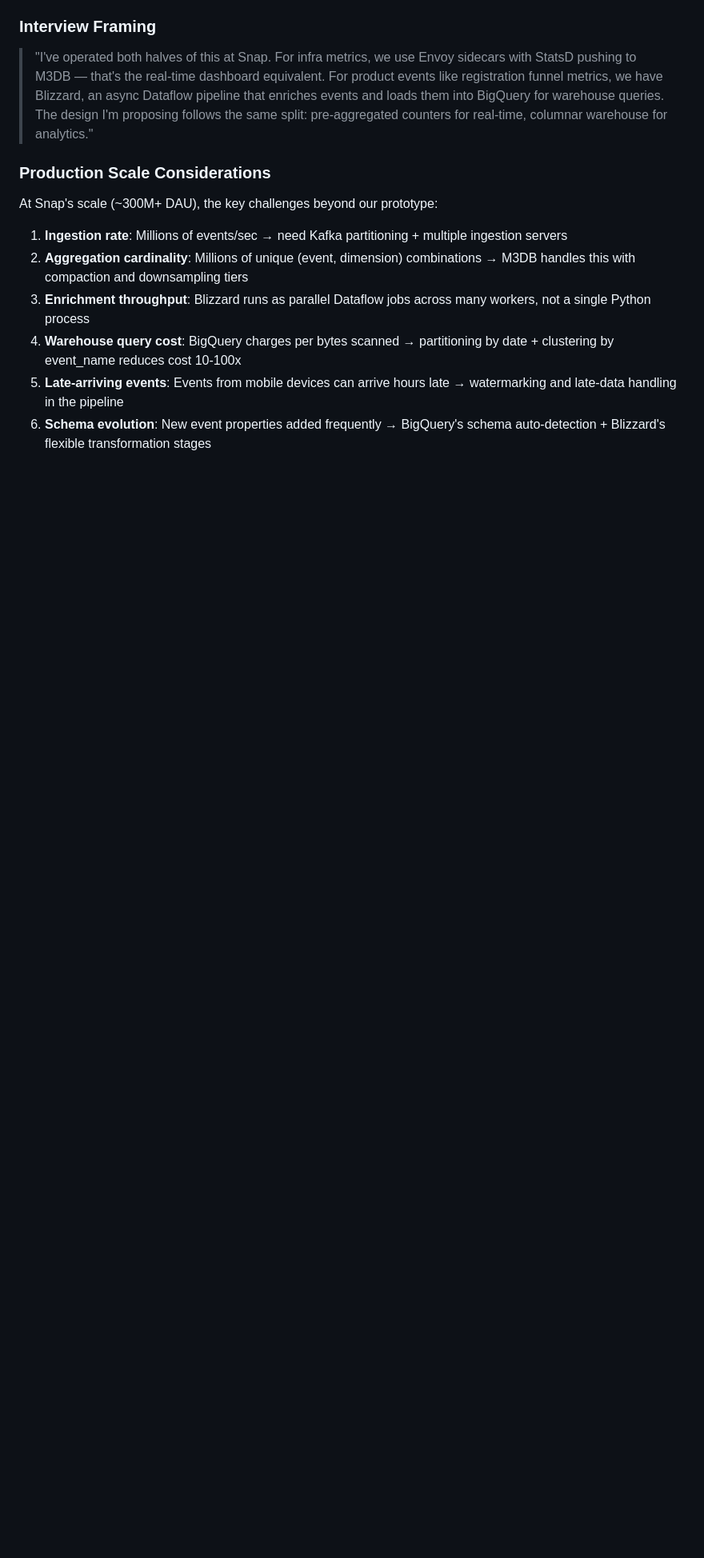
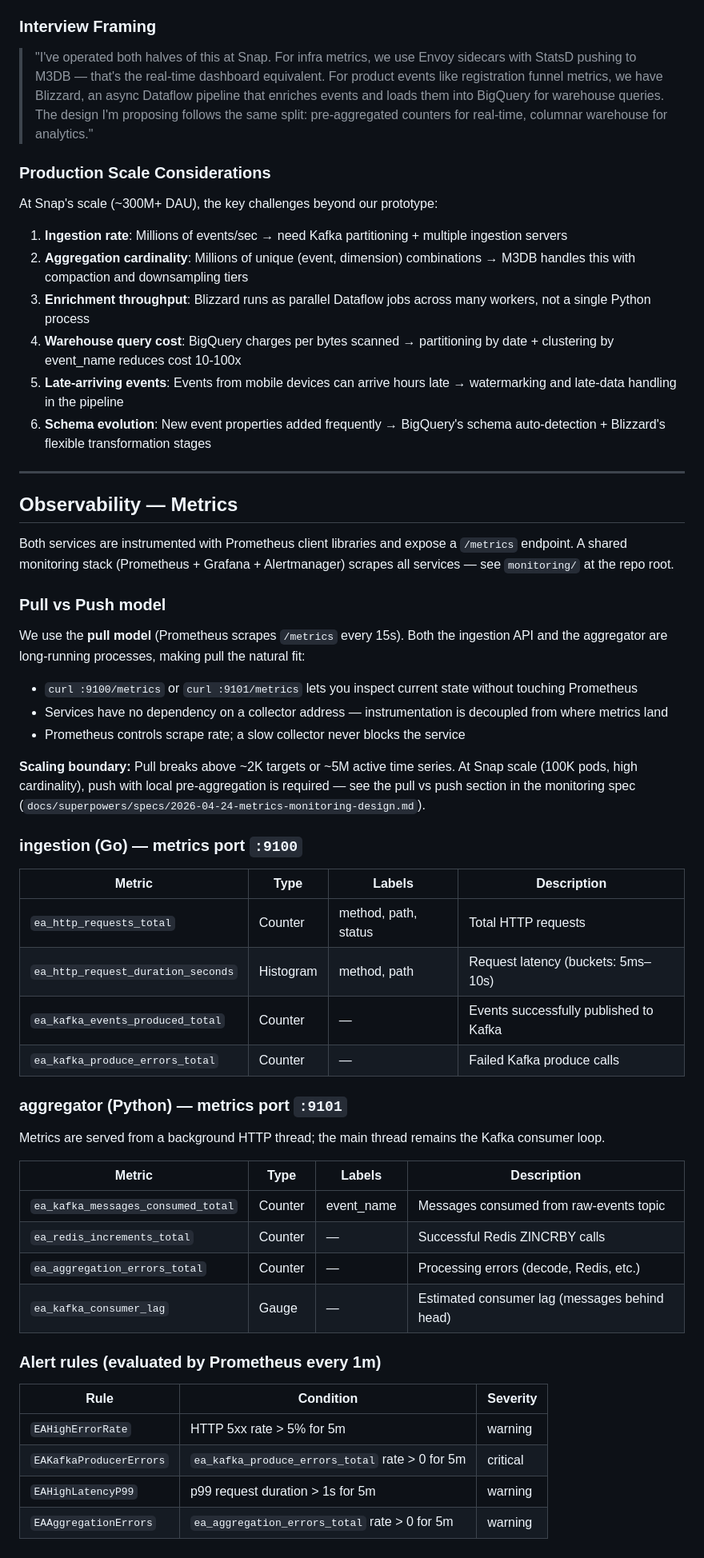
Before and after one commit to ajaykmis/system-design, a Markdown page: event_analytics/DESIGN.md, the part around the change. Shown at 80% size. GitHub-like rendering; blank space fills up the shorter version.

```diff
--- a/event_analytics/DESIGN.md
+++ b/event_analytics/DESIGN.md
@@ -506,3 +506,47 @@ At Snap's scale (~300M+ DAU), the key challenges beyond our prototype:
 4. **Warehouse query cost**: BigQuery charges per bytes scanned → partitioning by date + clustering by event_name reduces cost 10-100x
 5. **Late-arriving events**: Events from mobile devices can arrive hours late → watermarking and late-data handling in the pipeline
 6. **Schema evolution**: New event properties added frequently → BigQuery's schema auto-detection + Blizzard's flexible transformation stages
+
+---
+
+## Observability — Metrics
+
+Both services are instrumented with Prometheus client libraries and expose a `/metrics` endpoint. A shared monitoring stack (Prometheus + Grafana + Alertmanager) scrapes all services — see `monitoring/` at the repo root.
+
+### Pull vs Push model
+
+We use the **pull model** (Prometheus scrapes `/metrics` every 15s). Both the ingestion API and the aggregator are long-running processes, making pull the natural fit:
+- `curl :9100/metrics` or `curl :9101/metrics` lets you inspect current state without touching Prometheus
+- Services have no dependency on a collector address — instrumentation is decoupled from where metrics land
+- Prometheus controls scrape rate; a slow collector never blocks the service
+
+**Scaling boundary:** Pull breaks above ~2K targets or ~5M active time series. At Snap scale (100K pods, high cardinality), push with local pre-aggregation is required — see the pull vs push section in the monitoring spec (`docs/superpowers/specs/2026-04-24-metrics-monitoring-design.md`).
+
+### ingestion (Go) — metrics port `:9100`
+
+| Metric | Type | Labels | Description |
+|---|---|---|---|
+| `ea_http_requests_total` | Counter | method, path, status | Total HTTP requests |
+| `ea_http_request_duration_seconds` | Histogram | method, path | Request latency (buckets: 5ms–10s) |
+| `ea_kafka_events_produced_total` | Counter | — | Events successfully published to Kafka |
+| `ea_kafka_produce_errors_total` | Counter | — | Failed Kafka produce calls |
+
+### aggregator (Python) — metrics port `:9101`
+
+Metrics are served from a background HTTP thread; the main thread remains the Kafka consumer loop.
+
+| Metric | Type | Labels | Description |
+|---|---|---|---|
+| `ea_kafka_messages_consumed_total` | Counter | event_name | Messages consumed from raw-events topic |
+| `ea_redis_increments_total` | Counter | — | Successful Redis ZINCRBY calls |
+| `ea_aggregation_errors_total` | Counter | — | Processing errors (decode, Redis, etc.) |
+| `ea_kafka_consumer_lag` | Gauge | — | Estimated consumer lag (messages behind head) |
+
+### Alert rules (evaluated by Prometheus every 1m)
+
+| Rule | Condition | Severity |
+|---|---|---|
+| `EAHighErrorRate` | HTTP 5xx rate > 5% for 5m | warning |
+| `EAKafkaProducerErrors` | `ea_kafka_produce_errors_total` rate > 0 for 5m | critical |
+| `EAHighLatencyP99` | p99 request duration > 1s for 5m | warning |
+| `EAAggregationErrors` | `ea_aggregation_errors_total` rate > 0 for 5m | warning |
```
Also changed, not shown: snapchat/DESIGN.md (+59 -4 lines), 1 other file.
